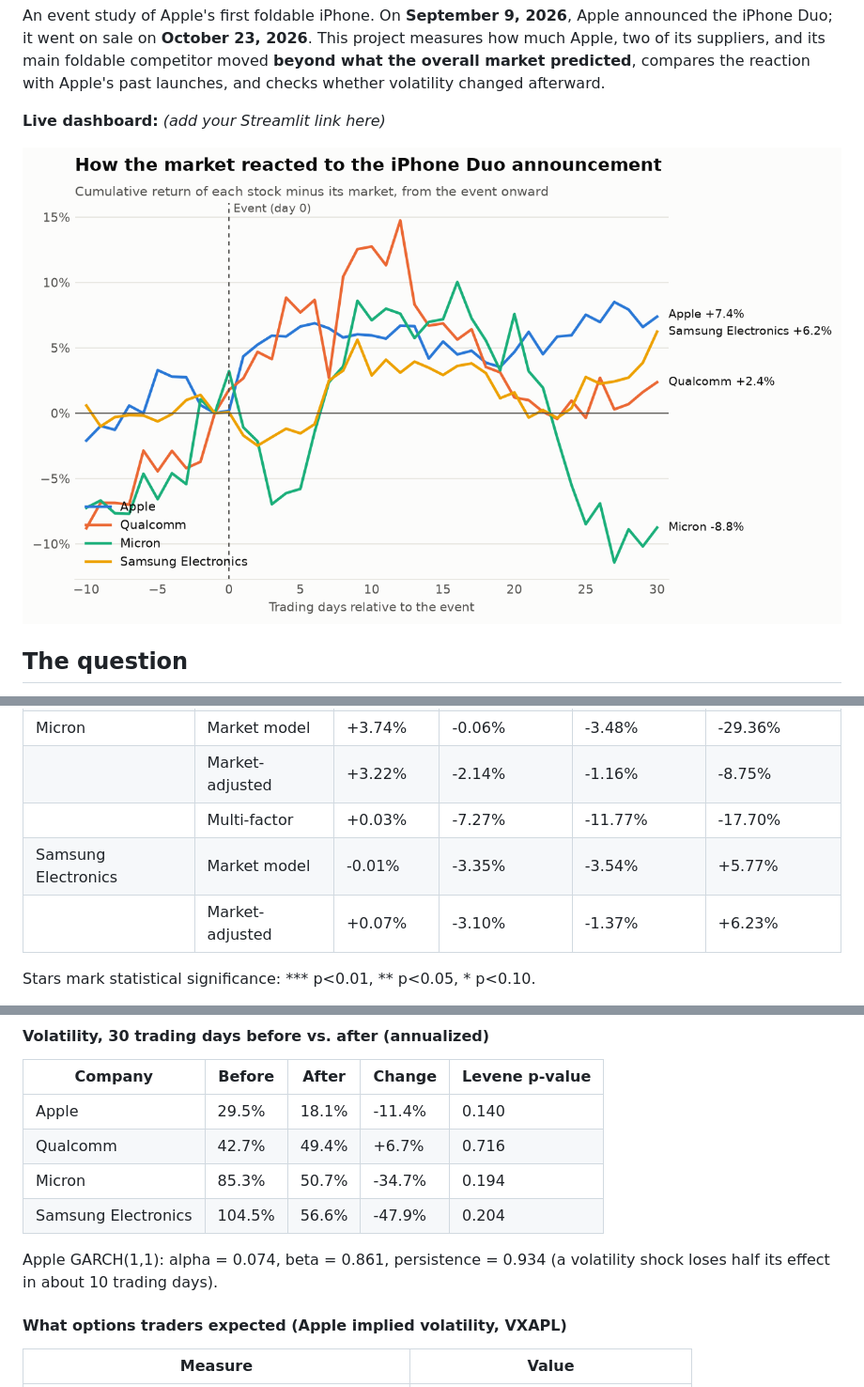
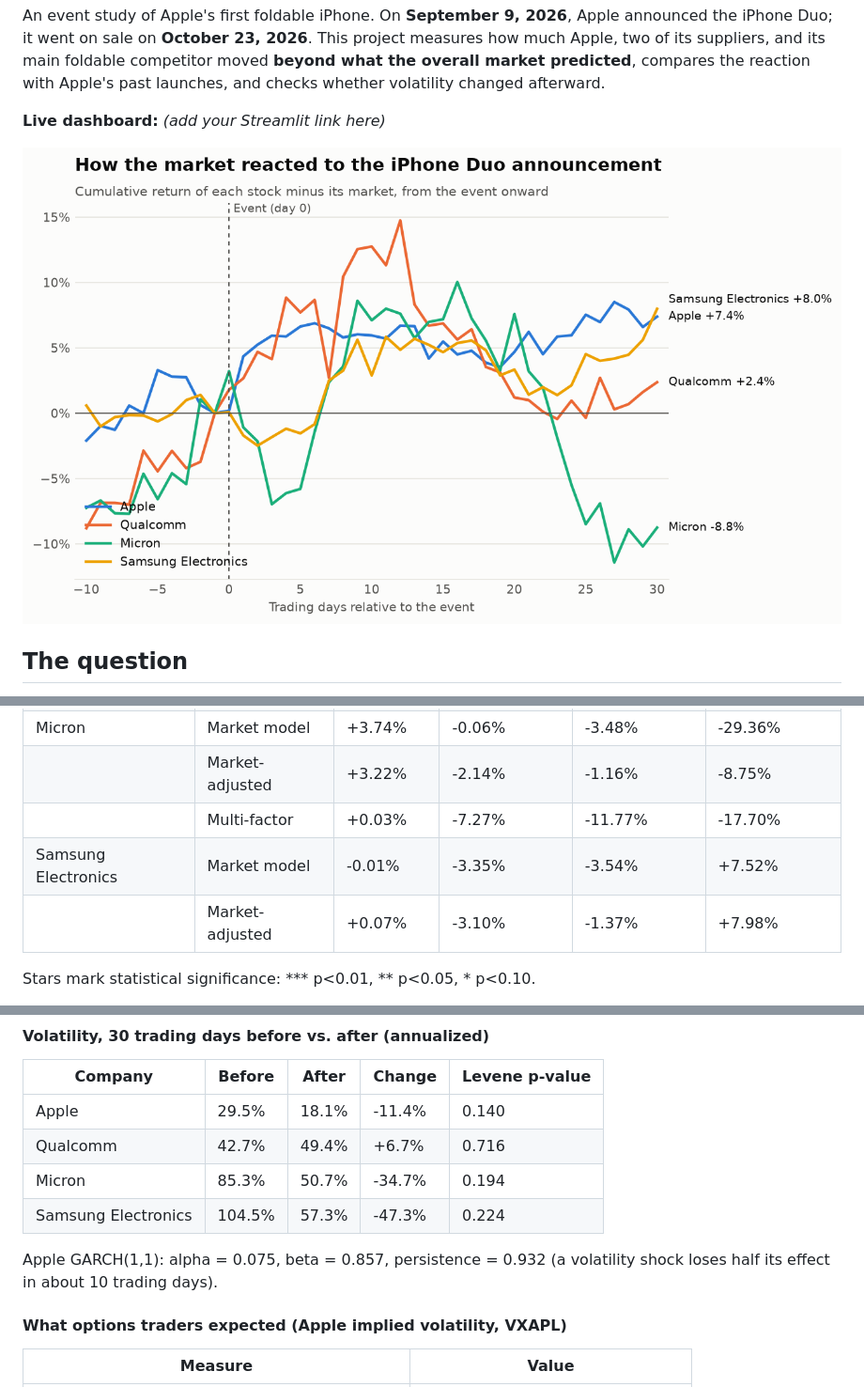
Before and after one commit to Gaurang7/Iphone-duo-event-study, a Markdown page: README.md, 3 parts joined by grey strips. Shown at 94% size. Rendered like a GitHub page; pictures changed too: figures/duo_car_by_stock.png.

```diff
--- a/README.md
+++ b/README.md
@@ -42,8 +42,8 @@ alone would have predicted?*
 | Micron | Market model | +3.74% | -0.06% | -3.48% | -29.36% |
 |  | Market-adjusted | +3.22% | -2.14% | -1.16% | -8.75% |
 |  | Multi-factor | +0.03% | -7.27% | -11.77% | -17.70% |
-| Samsung Electronics | Market model | -0.01% | -3.35% | -3.54% | +5.77% |
-|  | Market-adjusted | +0.07% | -3.10% | -1.37% | +6.23% |
+| Samsung Electronics | Market model | -0.01% | -3.35% | -3.54% | +7.52% |
+|  | Market-adjusted | +0.07% | -3.10% | -1.37% | +7.98% |
 
 Stars mark statistical significance: \*\*\* p<0.01, \*\* p<0.05, \* p<0.10.
 
@@ -66,9 +66,9 @@ Stars mark statistical significance: \*\*\* p<0.01, \*\* p<0.05, \* p<0.10.
 | Apple | 29.5% | 18.1% | -11.4% | 0.140 |
 | Qualcomm | 42.7% | 49.4% | +6.7% | 0.716 |
 | Micron | 85.3% | 50.7% | -34.7% | 0.194 |
-| Samsung Electronics | 104.5% | 56.6% | -47.9% | 0.204 |
+| Samsung Electronics | 104.5% | 57.3% | -47.3% | 0.224 |
 
-Apple GARCH(1,1): alpha = 0.074, beta = 0.861, persistence = 0.934 (a volatility shock loses half its effect in about 10 trading days).
+Apple GARCH(1,1): alpha = 0.075, beta = 0.857, persistence = 0.932 (a volatility shock loses half its effect in about 10 trading days).
 
 #### What options traders expected (Apple implied volatility, VXAPL)
 
```
Also changed, not shown: other parts of README.md (+1 -1 lines), results/summary.md (+5 -5 lines), figures/aapl_implied_vol.png, figures/aapl_launch_comparison.png, figures/aapl_volatility.png, figures/attention.png, 8 other files.
